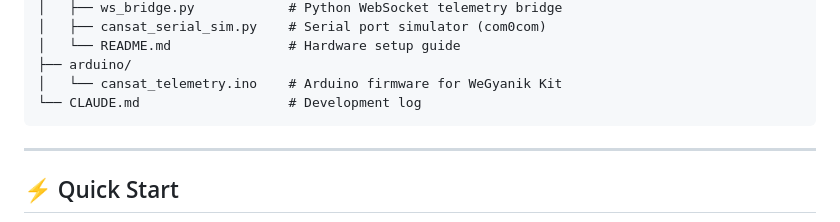
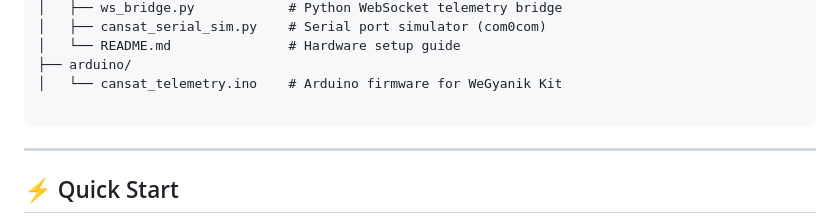
Before and after one commit to ItsTheDemiGod/cansat-gcs-Indian-Space-Internship-2026-Project-2, a Markdown page: README.md, the part around the change. Rendered like a GitHub page.

````diff
--- a/README.md
+++ b/README.md
@@ -125,7 +125,7 @@ cansat-gcs/
 │   └── README.md               # Hardware setup guide
 ├── arduino/
 │   └── cansat_telemetry.ino    # Arduino firmware for WeGyanik Kit
-└── CLAUDE.md                   # Development log
+
 ```
 
 ---
````
